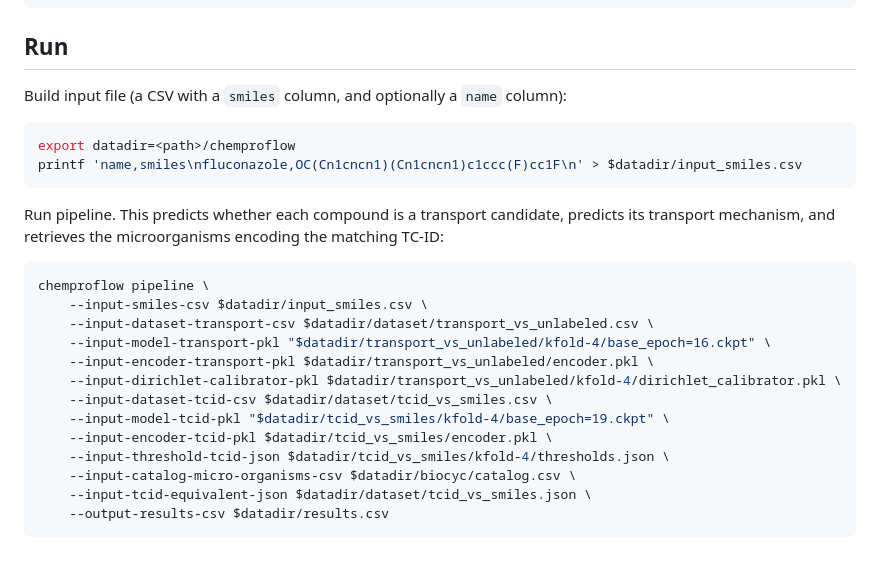
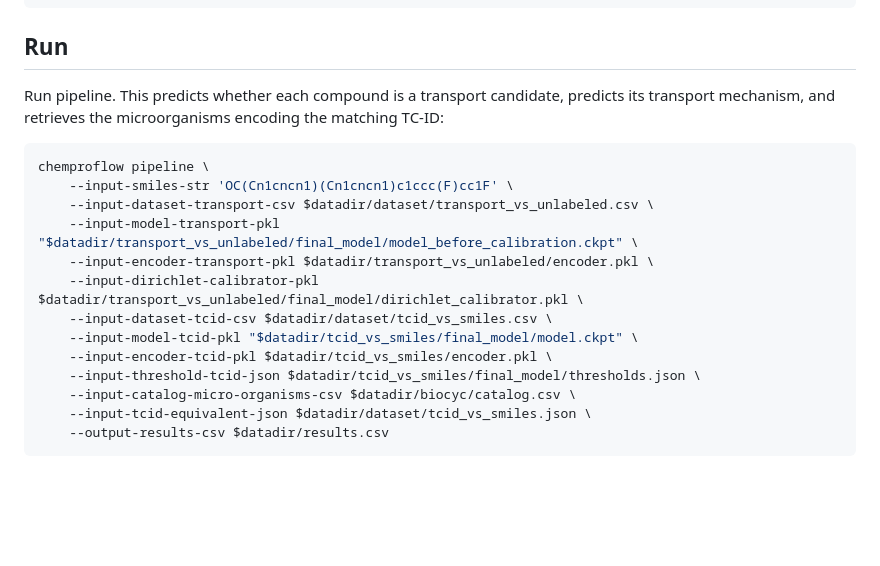
Before and after one commit to brsynth/chemproflow, a Markdown page: README.md, the part around the change. GitHub-like rendering; blank space fills up the shorter version.

Commit message:
docs(github): update with the last models

````diff
--- a/README.md
+++ b/README.md
@@ -69,28 +69,21 @@ python ./src/chemproflow/tcid/train.py \
 
 ## Run
 
-Build input file (a CSV with a `smiles` column, and optionally a `name` column):
-
-```bash
-export datadir=<path>/chemproflow
-printf 'name,smiles\nfluconazole,OC(Cn1cncn1)(Cn1cncn1)c1ccc(F)cc1F\n' > $datadir/input_smiles.csv
-```
-
 Run pipeline. This predicts whether each compound is a transport candidate,
 predicts its transport mechanism, and retrieves the microorganisms encoding
 the matching TC-ID:
 
 ```bash
 chemproflow pipeline \
-    --input-smiles-csv $datadir/input_smiles.csv \
+    --input-smiles-str 'OC(Cn1cncn1)(Cn1cncn1)c1ccc(F)cc1F' \
     --input-dataset-transport-csv $datadir/dataset/transport_vs_unlabeled.csv \
-    --input-model-transport-pkl "$datadir/transport_vs_unlabeled/kfold-4/base_epoch=16.ckpt" \
+    --input-model-transport-pkl "$datadir/transport_vs_unlabeled/final_model/model_before_calibration.ckpt" \
     --input-encoder-transport-pkl $datadir/transport_vs_unlabeled/encoder.pkl \
-    --input-dirichlet-calibrator-pkl $datadir/transport_vs_unlabeled/kfold-4/dirichlet_calibrator.pkl \
+    --input-dirichlet-calibrator-pkl $datadir/transport_vs_unlabeled/final_model/dirichlet_calibrator.pkl \
     --input-dataset-tcid-csv $datadir/dataset/tcid_vs_smiles.csv \
-    --input-model-tcid-pkl "$datadir/tcid_vs_smiles/kfold-4/base_epoch=19.ckpt" \
+    --input-model-tcid-pkl "$datadir/tcid_vs_smiles/final_model/model.ckpt" \
     --input-encoder-tcid-pkl $datadir/tcid_vs_smiles/encoder.pkl \
-    --input-threshold-tcid-json $datadir/tcid_vs_smiles/kfold-4/thresholds.json \
+    --input-threshold-tcid-json $datadir/tcid_vs_smiles/final_model/thresholds.json \
     --input-catalog-micro-organisms-csv $datadir/biocyc/catalog.csv \
     --input-tcid-equivalent-json $datadir/dataset/tcid_vs_smiles.json \
     --output-results-csv $datadir/results.csv
````
